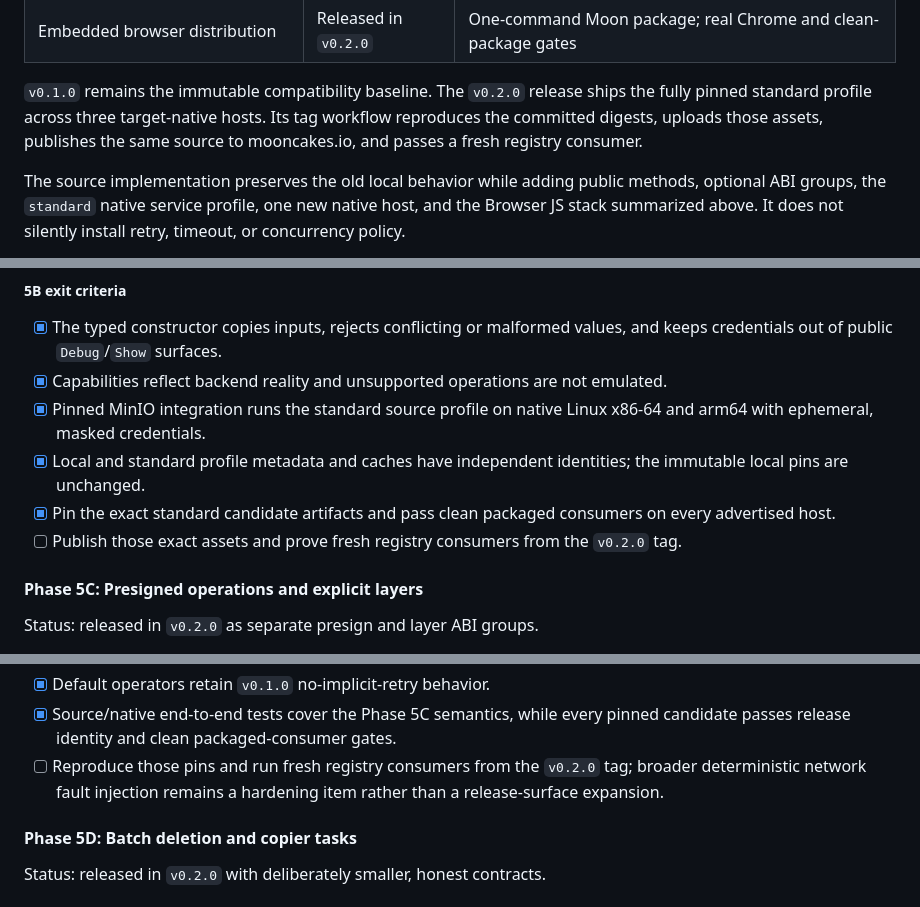
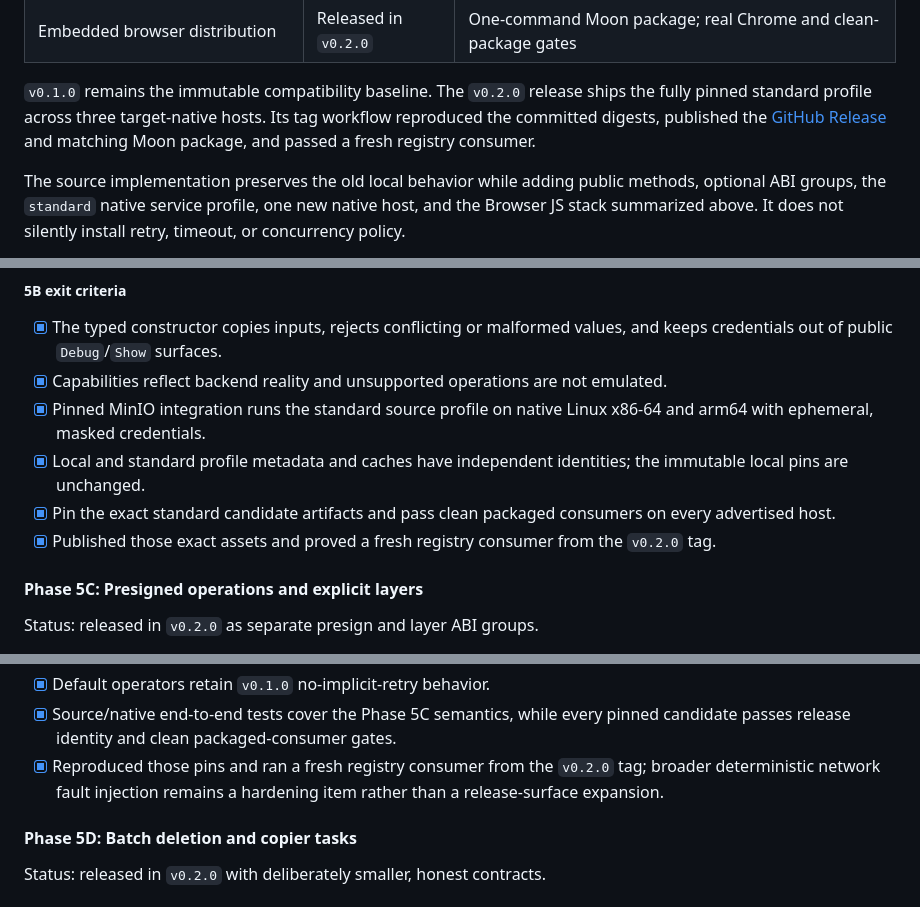
Before and after one commit to Eric-Song-Nop/opendal-mbt, a Markdown page: docs/roadmap.md, 3 parts joined by grey strips. GitHub-like rendering.

Commit message:
docs: record v0.2.0 release verification

```diff
--- a/docs/roadmap.md
+++ b/docs/roadmap.md
@@ -82,8 +82,9 @@ test oracle, but is not the public or long-term ABI of this project.
 
 `v0.1.0` remains the immutable compatibility baseline. The `v0.2.0` release
 ships the fully pinned standard profile across three target-native hosts. Its
-tag workflow reproduces the committed digests, uploads those assets, publishes
-the same source to mooncakes.io, and passes a fresh registry consumer.
+tag workflow reproduced the committed digests, published the
+[GitHub Release](https://github.com/Eric-Song-Nop/opendal-mbt/releases/tag/v0.2.0)
+and matching Moon package, and passed a fresh registry consumer.
 
 The source implementation preserves the old local behavior while adding
 public methods, optional ABI groups, the `standard` native service profile,
@@ -552,8 +553,8 @@ The S3 contract provides:
   identities; the immutable local pins are unchanged.
 - [x] Pin the exact standard candidate artifacts and pass clean packaged
   consumers on every advertised host.
-- [ ] Publish those exact assets and prove fresh registry consumers from the
-  `v0.2.0` tag.
+- [x] Published those exact assets and proved a fresh registry consumer from
+  the `v0.2.0` tag.
 
 #### Phase 5C: Presigned operations and explicit layers
 
@@ -634,9 +635,9 @@ first retry/timeout slice.
 - [x] Default operators retain `v0.1.0` no-implicit-retry behavior.
 - [x] Source/native end-to-end tests cover the Phase 5C semantics, while every
   pinned candidate passes release identity and clean packaged-consumer gates.
-- [ ] Reproduce those pins and run fresh registry consumers from the `v0.2.0`
-  tag; broader deterministic network fault injection remains a hardening item
-  rather than a release-surface expansion.
+- [x] Reproduced those pins and ran a fresh registry consumer from the
+  `v0.2.0` tag; broader deterministic network fault injection remains a
+  hardening item rather than a release-surface expansion.
 
 #### Phase 5D: Batch deletion and copier tasks
 
```
Also changed, not shown: other parts of docs/roadmap.md (+7 -7 lines).
